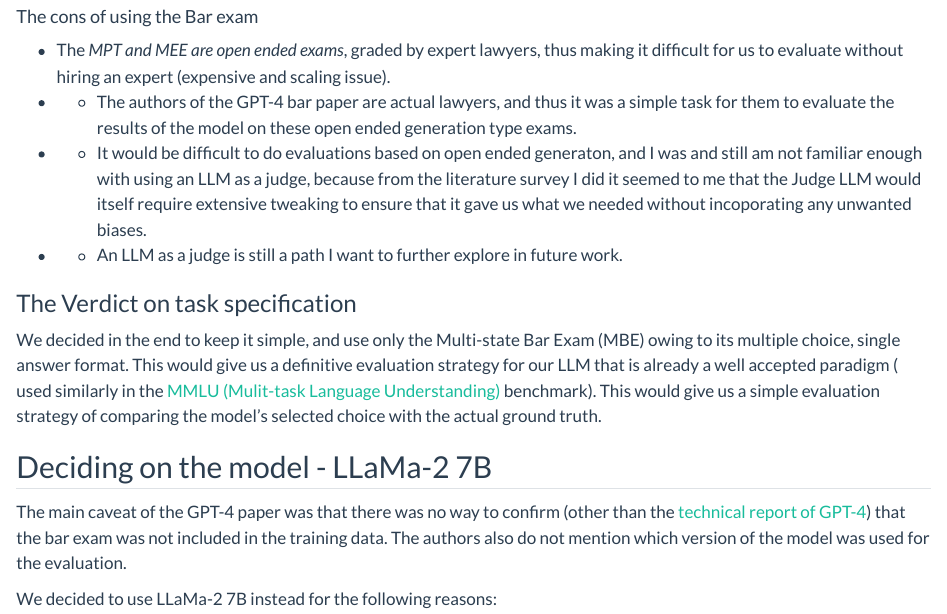
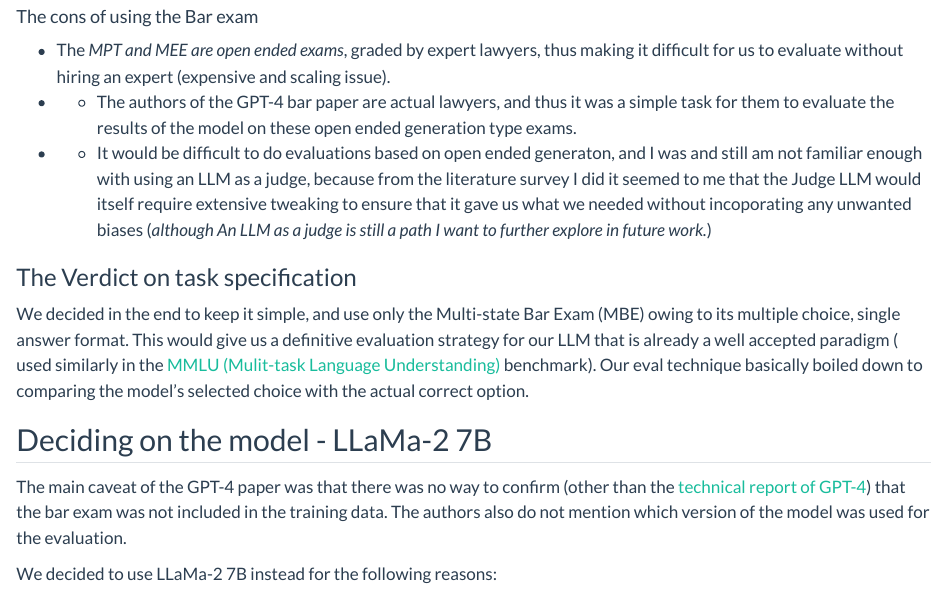
Before and after one commit to ReanFernandes/ReanFernandes.github.io, a Quarto document (posts/Thesis_work/project_setup.qmd): the page in a window 1100 px wide, from 1340 px down. Rendered offline with R 4.5, knitr and Pandoc in place of Quarto, with nearby package versions.

Commit message:
grammar changes

```diff
--- a/posts/Thesis_work/project_setup.qmd
+++ b/posts/Thesis_work/project_setup.qmd
@@ -33,12 +33,11 @@
 #### The cons of using the Bar exam
 - The *MPT and MEE are open ended exams*, graded by expert lawyers, thus making it difficult for us to evaluate without hiring an expert (expensive and scaling issue).
 - - The authors of the GPT-4 bar paper are actual lawyers, and thus it was a simple task for them to evaluate the results of the model on these open ended generation type exams.
-- - It would be difficult to do evaluations based on open ended generaton, and I was and still am not familiar enough with using an LLM as a judge, because from the literature survey I did it seemed to me that the Judge LLM would itself require extensive tweaking to ensure that it gave us what we needed without incoporating any unwanted biases.
-- - An LLM as a judge is still a path I want to further explore in future work.
+- - It would be difficult to do evaluations based on open ended generaton, and I was and still am not familiar enough with using an LLM as a judge, because from the literature survey I did it seemed to me that the Judge LLM would itself require extensive tweaking to ensure that it gave us what we needed without incoporating any unwanted biases (*although An LLM as a judge is still a path I want to further explore in future work.*)
 
 ### The Verdict on task specification
 
-We decided in the end to keep it simple, and use only the Multi-state Bar Exam (MBE) owing to its multiple choice, single answer format. This would give us a definitive evaluation strategy for our LLM that is already a well accepted paradigm ( used similarly in the [MMLU (Mulit-task Language Understanding)](https://huggingface.co/datasets/cais/mmlu) benchmark). This would give us a simple evaluation strategy of comparing the model's selected choice with the actual ground truth.
+We decided in the end to keep it simple, and use only the Multi-state Bar Exam (MBE) owing to its multiple choice, single answer format. This would give us a definitive evaluation strategy for our LLM that is already a well accepted paradigm ( used similarly in the [MMLU (Mulit-task Language Understanding)](https://huggingface.co/datasets/cais/mmlu) benchmark). Our eval technique basically boiled down to comparing the model's selected choice with the actual correct option.
 
 
 
```
